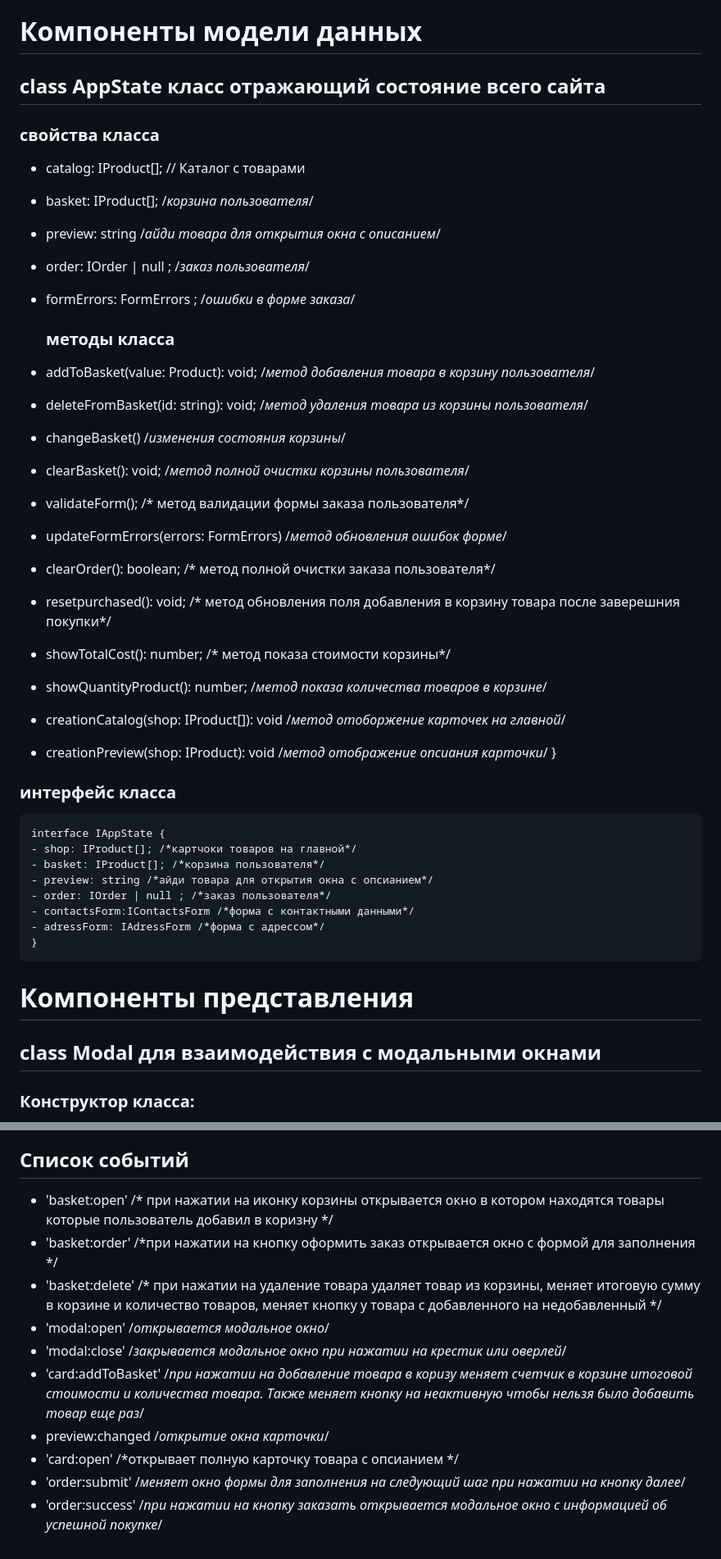
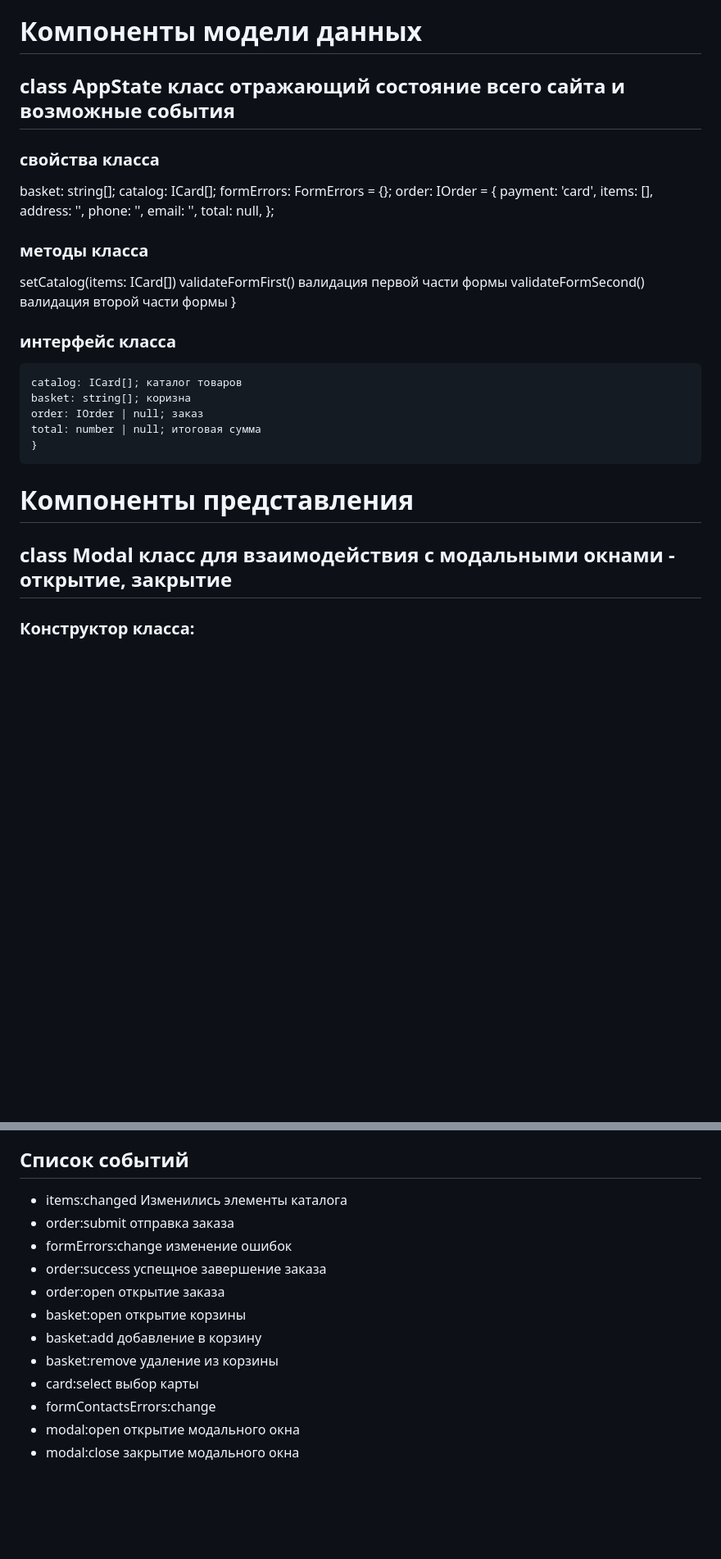
Before and after one commit to EvgenyaTokareva/web-larek-frontend, a Markdown page: README.md, 2 parts joined by grey strips. Shown: that part at 82% size. Drawn GitHub-style; blank space fills up the shorter version.

````diff
--- a/README.md
+++ b/README.md
@@ -125,45 +125,38 @@ interface IShopAPI {
 
 
 # Компоненты модели данных
-## class AppState класс отражающий состояние всего сайта
+## class AppState класс отражающий состояние всего сайта и возможные события
 
 ### свойства класса
-- catalog: IProduct[]; // Каталог с товарами
-- basket: IProduct[]; /*корзина пользователя*/
-- preview: string  /*айди товара для открытия окна с описанием*/
-- order: IOrder | null ; /*заказ пользователя*/
-- formErrors: FormErrors  ; /*ошибки в форме заказа*/
-
+basket: string[];
+catalog: ICard[];
+formErrors: FormErrors = {};
+order: IOrder = {
+  payment: 'card',
+  items: [],
+  address: '',
+  phone: '',
+  email: '',
+  total: null,
+	};
 
   ### методы класса
-- addToBasket(value: Product): void; /*метод добавления товара в корзину пользователя*/
-- deleteFromBasket(id: string): void; /*метод удаления товара из корзины пользователя*/
-- changeBasket() /*изменения состояния корзины*/
-- clearBasket(): void; /*метод полной очистки корзины пользователя*/
-- validateForm(); /* метод валидации формы заказа пользователя*/
-- updateFormErrors(errors: FormErrors) /*метод обновления ошибок форме*/
-- clearOrder(): boolean; /* метод полной очистки заказа пользователя*/
-- resetpurchased(): void; /* метод обновления поля добавления в корзину товара после заверешния покупки*/
-- showTotalCost(): number; /* метод показа стоимости корзины*/
-- showQuantityProduct(): number; /*метод показа количества товаров в корзине*/
-- сreationCatalog(shop: IProduct[]): void /*метод отоборжение карточек на главной*/
-- сreationPreview(shop: IProduct): void /*метод отображение опсиания карточки*/
+setCatalog(items: ICard[])
+validateFormFirst() валидация первой части формы
+validateFormSecond() валидация второй части формы
 }
 
 ### интерфейс класса
 ```
-interface IAppState {
-- shop: IProduct[]; /*картчоки товаров на главной*/
-- basket: IProduct[]; /*корзина пользователя*/
-- preview: string /*айди товара для открытия окна с опсианием*/
-- order: IOrder | null ; /*заказ пользователя*/
-- contactsForm:IContactsForm /*форма с контактными данными*/
-- adressForm: IAdressForm /*форма с адрессом*/
+catalog: ICard[]; каталог товаров
+basket: string[]; коризна
+order: IOrder | null; заказ
+total: number | null; итоговая сумма
 }
 ```
 
 # Компоненты представления
-## class Modal для взаимодействия с модальными окнами
+## class Modal класс для взаимодействия с модальными окнами - открытие, закрытие
 ### Конструктор класса:
 constructor(container: HTMLElement, protected events: IEvents) - принимает контейнер для окна и объект для управления событиями
 ### методы
@@ -374,13 +407,15 @@ category: string; категория товара
 
 Затем настраивается обработка событий. Это означает, что определенные действия будут выполняться при возникновении определенных событий. Например, при событии "клик на кнопку" может быть вызван соответствующий обработчик, который выполнит определенные действия, связанные с этим событием.
 ## Список событий
-- 'basket:open' /* при нажатии на иконку корзины открывается окно в котором находятся товары которые пользователь добавил в коризну */
-- 'basket:order' /*при нажатии на кнопку оформить заказ открывается окно с формой для заполнения */
-- 'basket:delete' /* при нажатии на удаление товара удаляет товар из корзины, меняет итоговую сумму в корзине и количество товаров, меняет кнопку у товара с добавленного на недобавленный */
-- 'modal:open' /*открывается модальное окно*/
-- 'modal:close' /*закрывается модальное окно при нажатии на крестик или оверлей*/
-- 'card:addToBasket' /*при нажатии на добавление товара в коризу меняет счетчик в корзине итоговой стоимости и количества товара. Также меняет кнопку на неактивную чтобы нельзя было добавить товар еще раз*/
-- preview:changed  /*открытие окна карточки*/
-- 'card:open' /*открывает полную карточку товара с опсианием */
-- 'order:submit' /*меняет окно формы для заполнения на следующий шаг при нажатии на кнопку далее*/
-- 'order:success' /*при нажатии на кнопку заказать открывается модальное окно с информацией об успешной покупке*/
+- items:changed Изменились элементы каталога
+- order:submit отправка заказа
+- formErrors:change изменение ошибок
+- order:success успещное завершение заказа
+- order:open открытие заказа
+- basket:open открытие корзины
+- basket:add добавление в корзину
+- basket:remove удаление из корзины
+- card:select выбор карты
+- formContactsErrors:change
+- modal:open открытие модального окна
+- modal:close закрытие модального окна
````
Also changed, not shown: other parts of README.md (+160 -120 lines).
